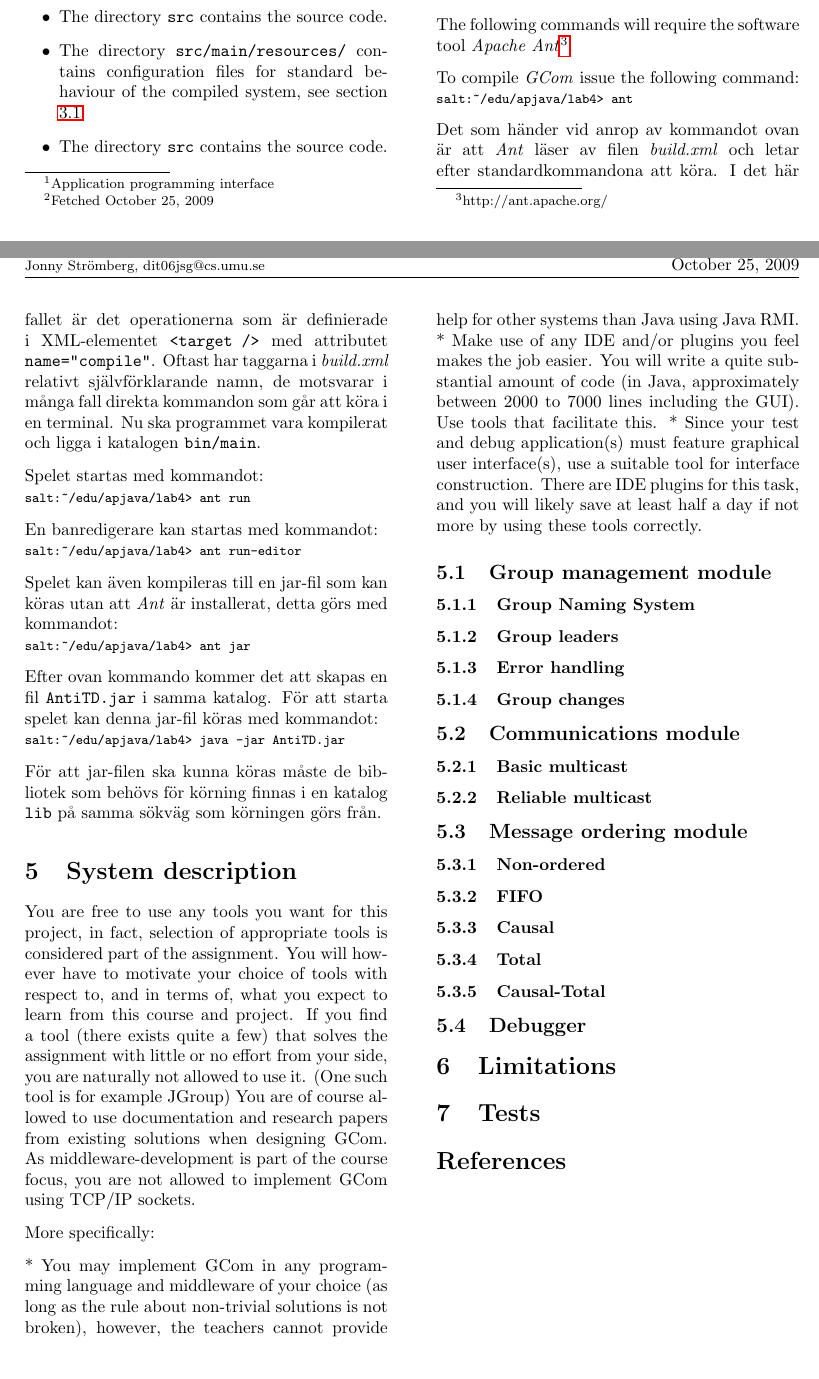
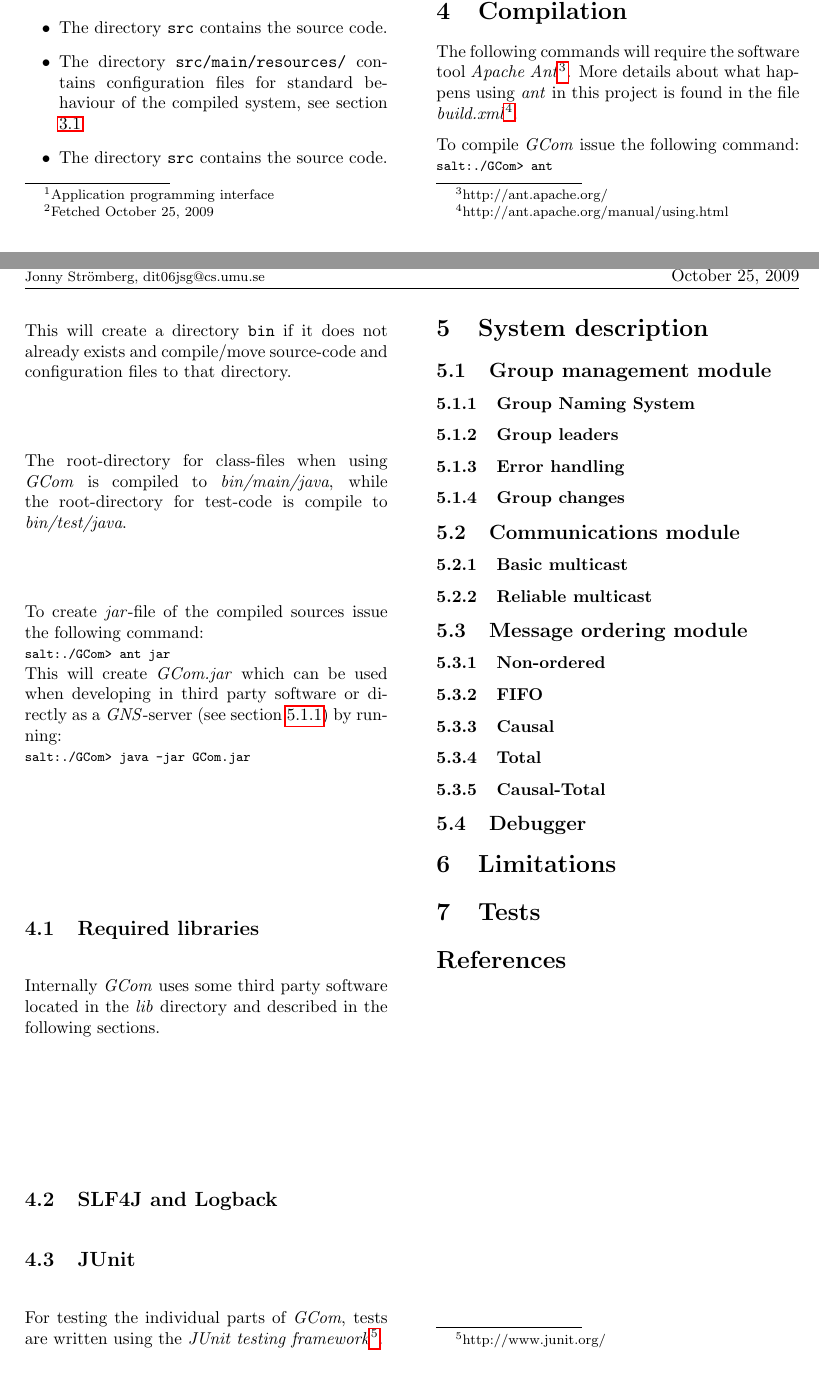
Before and after one commit to blastura/GCom, a LaTeX document (report/gcom-dit06ajn-dit06jsg.tex): two parts of pages 4 and 5 of 6, joined at a grey line, cut at the place of the change. Compiled offline with pdfLaTeX.

Commit message:
Some more stuff on config and compile

```diff
--- a/report/gcom-dit06ajn-dit06jsg.tex
+++ b/report/gcom-dit06ajn-dit06jsg.tex
@@ -200,50 +200,47 @@ gcom.multicast=RELIABLE_MULTICAST
 \end{code}
 
 
-\section{Compile}\label{sec:compile}
+\section{Compilation}\label{sec:compilation}
 The following commands will require the software tool \textit{Apache
-  Ant}\footnote{http://ant.apache.org/}.
+  Ant}\footnote{http://ant.apache.org/}. More details about what
+happens using \textit{ant} in this project is found in the file
+\textit{build.xml}\footnote{http://ant.apache.org/manual/using.html}.
 
 To compile \textit{GCom} issue the following command:\\
 \begin{footnotesize}
-  \verb!salt:~/edu/apjava/lab4> ant!
+  \verb!salt:./GCom> ant!
+\end{footnotesize}\\
+This will create a directory \verb!bin! if it does not already exists
+and compile/move source-code and configuration files to that
+directory.
+
+The root-directory for class-files when using \textit{GCom} is
+compiled to \textit{bin/main/java}, while the root-directory for
+test-code is compile to \textit{bin/test/java}.
+
+To create \textit{jar}-file of the compiled sources issue the
+following command:\\
+\begin{footnotesize}
+  \verb!salt:./GCom> ant jar!
+\end{footnotesize}\\
+This will create \textit{GCom.jar} which can be used when developing
+in third party software or directly as a \textit{GNS}-server (see
+section \ref{sec:group-naming-system}) by
+running:\\
+\begin{footnotesize}
+  \verb!salt:./GCom> java -jar GCom.jar!
 \end{footnotesize}
 
-Det som händer vid anrop av kommandot ovan är att \textit{Ant} läser
-av filen \textit{build.xml} och letar efter standardkommandona att
-köra. I det här fallet är det operationerna som är definierade i
-XML-elementet \verb!<target />! med attributet
-\verb!name="compile"!. Oftast har taggarna i \textit{build.xml}
-relativt självförklarande namn, de motsvarar i många fall direkta
-kommandon som går att köra i en terminal. Nu ska programmet vara
-kompilerat och ligga i katalogen \verb!bin/main!.
+\subsection{Required libraries}\label{sec:required-libraries}
+Internally \textit{GCom} uses some third party software located in the
+\textit{lib} directory and described in the following sections.
 
-Spelet startas med kommandot:\\
-\begin{footnotesize}
-  \verb!salt:~/edu/apjava/lab4> ant run!
-\end{footnotesize}
+\subsection{SLF4J and Logback}\label{sec:logback}
 
-En banredigerare kan startas med kommandot:\\
-\begin{footnotesize}
-  \verb!salt:~/edu/apjava/lab4> ant run-editor!
-\end{footnotesize}
-
-Spelet kan även kompileras till en jar-fil som kan köras utan att
-\textit{Ant} är installerat, detta görs med kommandot:\\
-\begin{footnotesize}
-  \verb!salt:~/edu/apjava/lab4> ant jar!
-\end{footnotesize}
-
-Efter ovan kommando kommer det att skapas en fil \verb!AntiTD.jar! i
-samma katalog. För att starta spelet kan denna jar-fil köras med
-kommandot:\\
-\begin{footnotesize}
-  \verb!salt:~/edu/apjava/lab4> java -jar AntiTD.jar!
-\end{footnotesize}
-
-För att jar-filen ska kunna köras måste de bibliotek som behövs för
-körning finnas i en katalog \verb!lib! på samma sökväg som körningen
-görs från.
+\subsection{JUnit}\label{sec:junit}
+For testing the individual parts of \textit{GCom}, tests are written
+using the \textit{JUnit testing
+  framework}\footnote{http://www.junit.org/}.
 
 \section{System description}\label{sec:system}
 % Beskriv översiktligt hur programmet är uppbyggt och hur det löser
@@ -271,13 +268,6 @@ görs från.
   \label{fig:images/Stack}
 \end{figure*}
 
-You are free to use any tools you want for this project, in fact, selection of appropriate tools is considered part of the assignment. You will however have to motivate your choice of tools with respect to, and in terms of, what you expect to learn from this course and project. If you find a tool (there exists quite a few) that solves the assignment with little or no effort from your side, you are naturally not allowed to use it. (One such tool is for example JGroup) You are of course allowed to use documentation and research papers from existing solutions when designing GCom. As middleware-development is part of the course focus, you are not allowed to implement GCom using TCP/IP sockets.
-
-More specifically:
-
-* You may implement GCom in any programming language and middleware of your choice (as long as the rule about non-trivial solutions is not broken), however, the teachers cannot provide help for other systems than Java using Java RMI.
-* Make use of any IDE and/or plugins you feel makes the job easier. You will write a quite substantial amount of code (in Java, approximately between 2000 to 7000 lines including the GUI). Use tools that facilitate this.
-* Since your test and debug application(s) must feature graphical user interface(s), use a suitable tool for interface construction. There are IDE plugins for this task, and you will likely save at least half a day if not more by using these tools correctly.
 
 
 \subsection{Group management module}\label{sec:group-management-module}
```
Also changed, not shown: report/gcom-dit06ajn-dit06jsg.tex (6 more changed lines).
